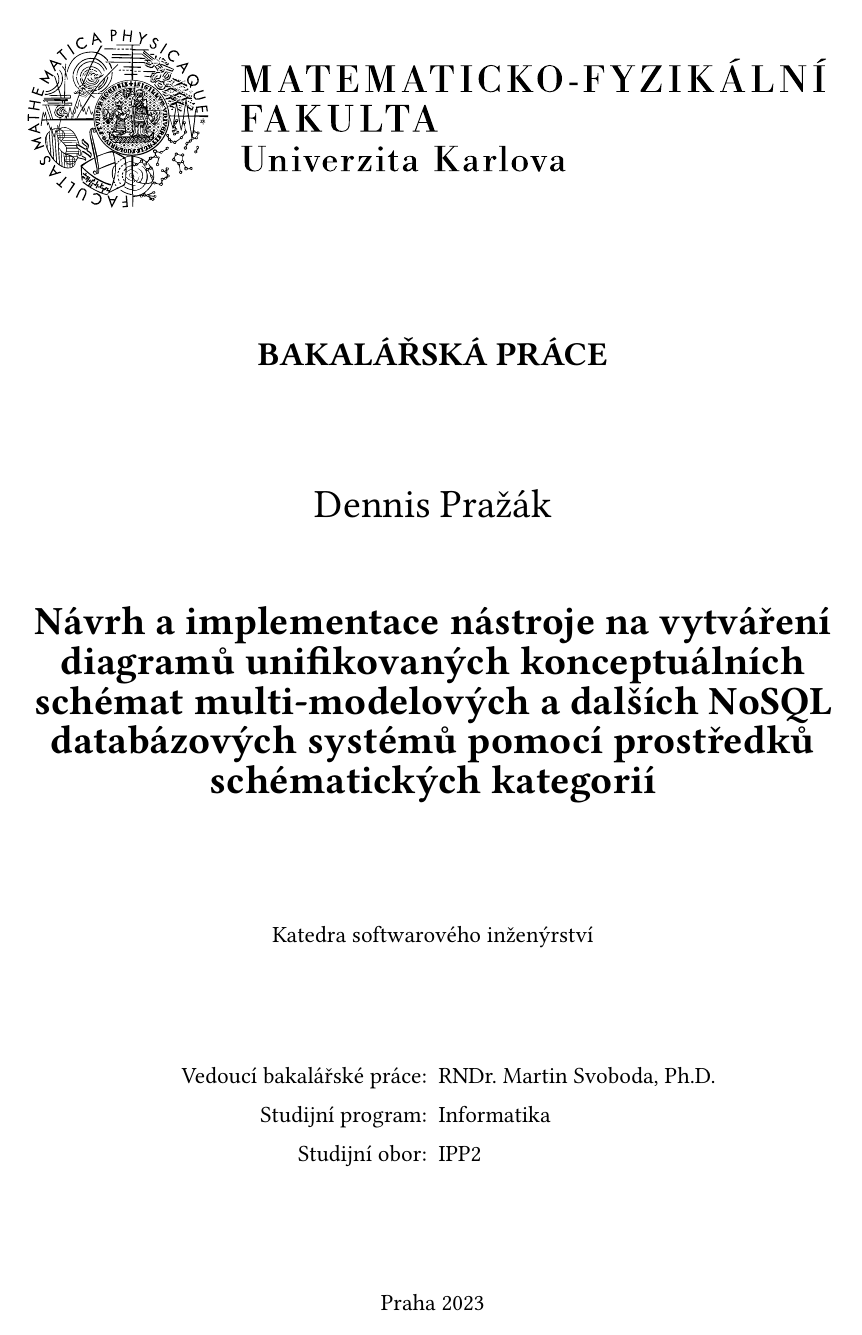
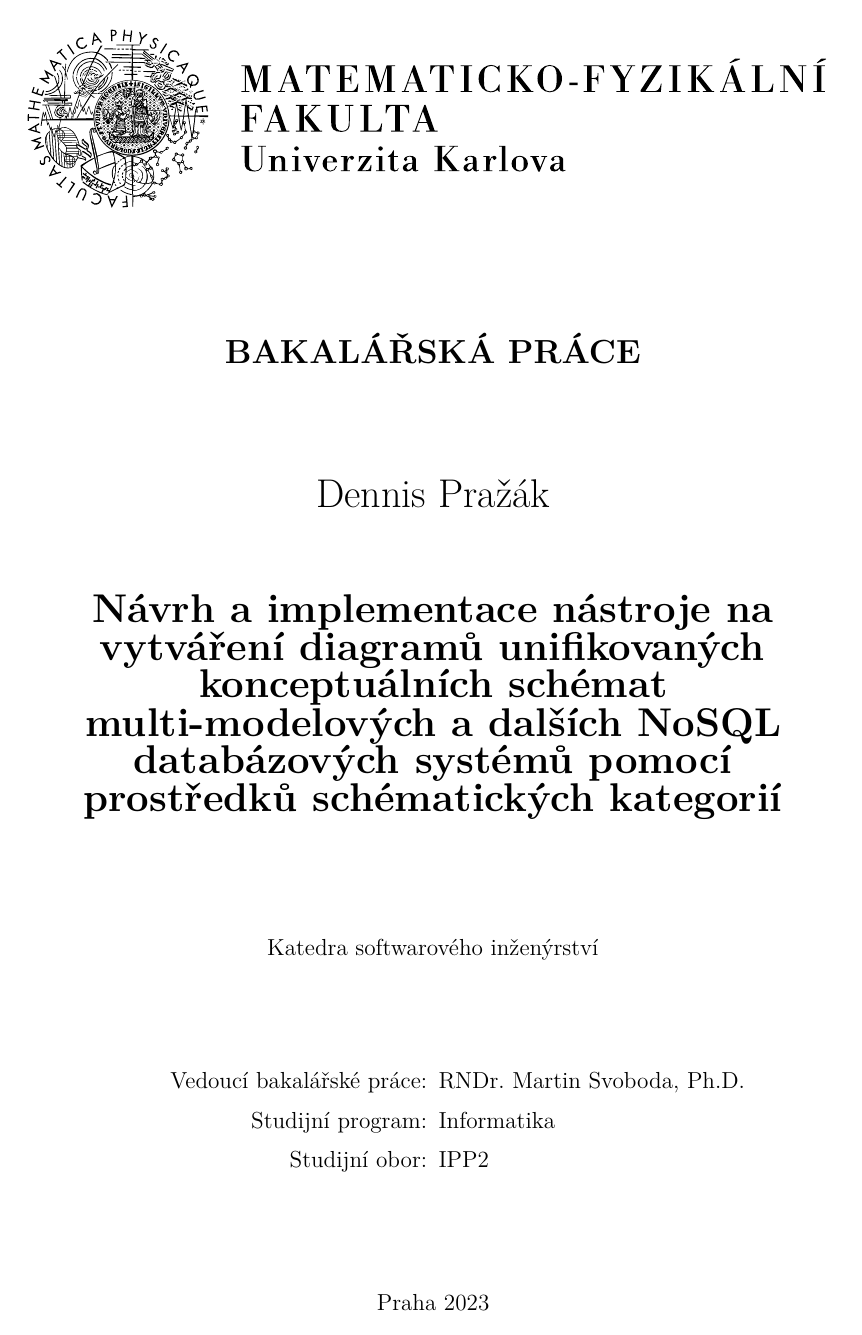
Before and after one commit to sorashi/schemcat, a LaTeX thesis (text/cs/prace.tex): page 1 of 31. Compiled offline with pdfLaTeX.

Commit message:
Change font back, because it breaks pdf/a

```diff
--- a/text/cs/prace.tex
+++ b/text/cs/prace.tex
@@ -30,7 +30,6 @@
 
 %% Přepneme na českou sazbu a fonty Latin Modern
 \usepackage[czech]{babel}
-\usepackage{lmodern}
 \usepackage[T1]{fontenc}
 \usepackage{textcomp}
 
@@ -56,7 +55,7 @@
 % stylem AUTOR (ROK), resp. AUTOR [ČÍSLO]
 \usepackage[nottoc]{tocbibind} % zajistí přidání seznamu literatury,
 % obrázků a tabulek do obsahu
-\usepackage{icomma}         % inteligetní čárka v matematickém módu
+% \usepackage{icomma}         % inteligetní čárka v matematickém módu
 \usepackage{dcolumn}        % lepší zarovnání sloupců v tabulkách
 \usepackage{booktabs}       % lepší vodorovné linky v tabulkách
 \usepackage{paralist}       % lepší enumerate a itemize
@@ -124,18 +123,20 @@
 \lstset{style=mystyle}
 %%%% END Listings
 
-% better typography resulting in better justification, less overfull hboxes, and overall nicer document.
-\usepackage{microtype}
 % better hyphenation, use \hyp{} to suggest hyphen
 \usepackage[htt]{hyphenat}
 
 %%%% FONT
+\usepackage{lmodern}
 % Use sans-serif in captions and floats (figures, tables)
 \usepackage{caption}
 \usepackage[font=sf]{floatrow}
 % this package provides a serif, sans, and mono font
-\usepackage[mono=true]{libertinus} % popular for comp-sci (ACM uses this)
+% the T1 version does not result in a correct pdf/a-2u
+% \usepackage[mono=true]{libertinus-otf} % popular for comp-sci (ACM uses this)
 %\usepackage{tgschola} % Schoolbook-like (gives a bit of historic feel)
+% better typography resulting in better justification, less overfull hboxes, and overall nicer document.
+\usepackage{microtype}
 %%%% END FONT
 
 %%%% convenience commands
```
Also changed, not shown: text/cs/kap01.tex (+1 -1 lines).
